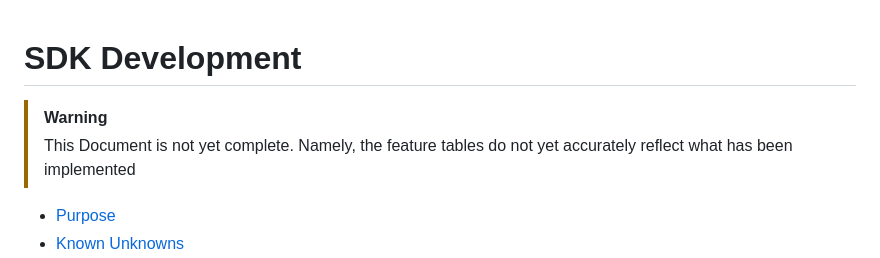
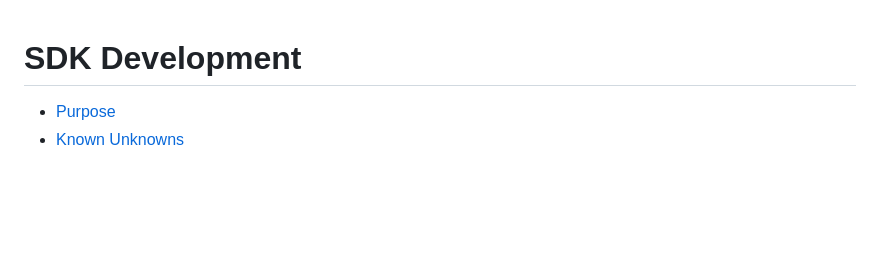
Before and after one commit to TBD54566975/web5-spec, a Markdown page: README.md, the part around the change. Drawn GitHub-style; blank space fills up the shorter version.

Commit message:
remove callout from top of readme

```diff
--- a/README.md
+++ b/README.md
@@ -1,7 +1,4 @@
 # SDK Development <!-- omit in toc -->
-
-> [!WARNING]
-> This Document is not yet complete. Namely, the feature tables do not yet accurately reflect what has been implemented
 
 - [Purpose](#purpose)
 - [Known Unknowns](#known-unknowns)
```
